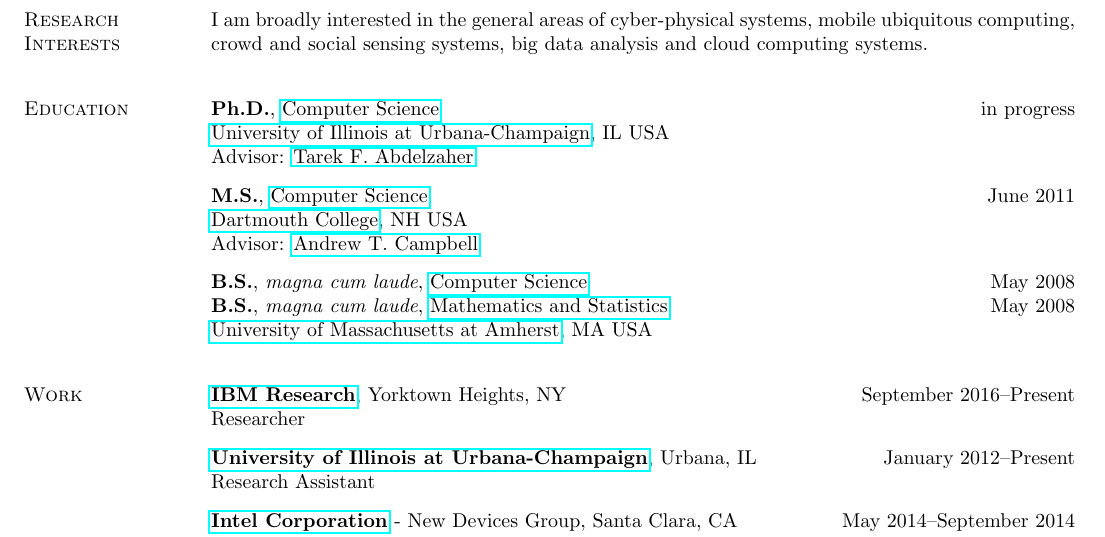
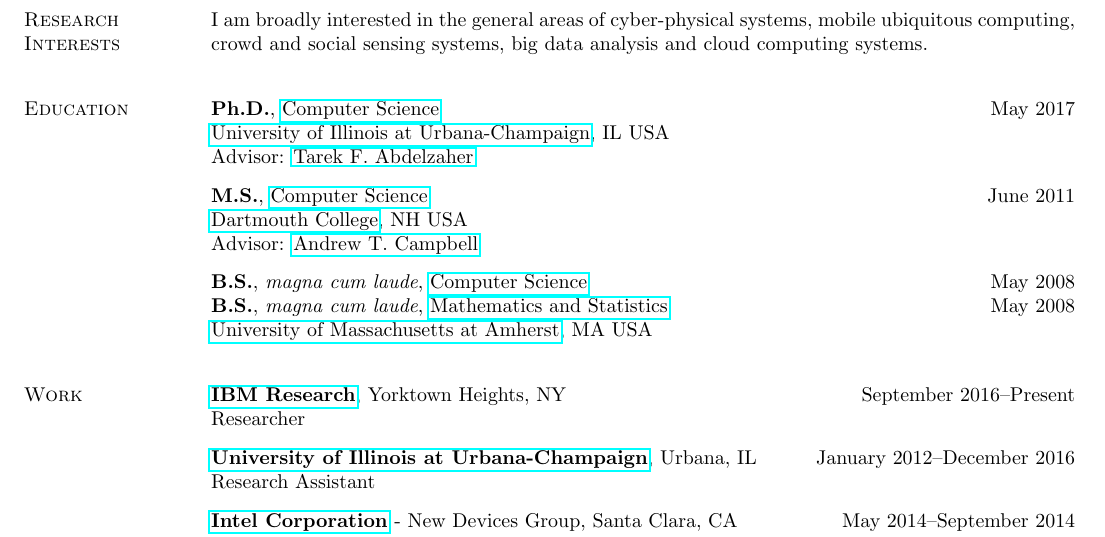
Before and after one commit to hushaohan/hushaohan.github.io, a LaTeX CV (cv.tex, which reads education.tex, work.tex): part of page 1 of 7, cut so that both start at the same text. Compiled offline with pdfLaTeX.

Commit message:
Updated education and work section to mark completion of phd.

```diff
--- a/education.tex
+++ b/education.tex
@@ -1,7 +1,7 @@
 %!TEX root = cv.tex
 
 \section{\sc Education}
-\textbf{Ph.D.}, {\href{http://www.cs.illinois.edu/}{Computer Science}} \hfill in progress \\
+\textbf{Ph.D.}, {\href{http://www.cs.illinois.edu/}{Computer Science}} \hfill May 2017 \\
 {\href{http://www.illinois.edu/}{University of Illinois at Urbana-Champaign}}, IL USA \\
 Advisor: {\href{http://web.engr.illinois.edu/~zaher/}{Tarek F. Abdelzaher}}
 \vspace{-0.16cm}
--- a/work.tex
+++ b/work.tex
@@ -5,7 +5,7 @@
 Researcher
 \vspace{-0.16cm}
 
-{\href{http://www.illinois.edu/}{{\bf University of Illinois at Urbana-Champaign}}}, Urbana, IL \hfill January 2012--Present\\
+{\href{http://www.illinois.edu/}{{\bf University of Illinois at Urbana-Champaign}}}, Urbana, IL \hfill January 2012--December 2016\\
 Research Assistant
 \vspace{-0.16cm}
 
```
Also changed, not shown: cv.pdf.
